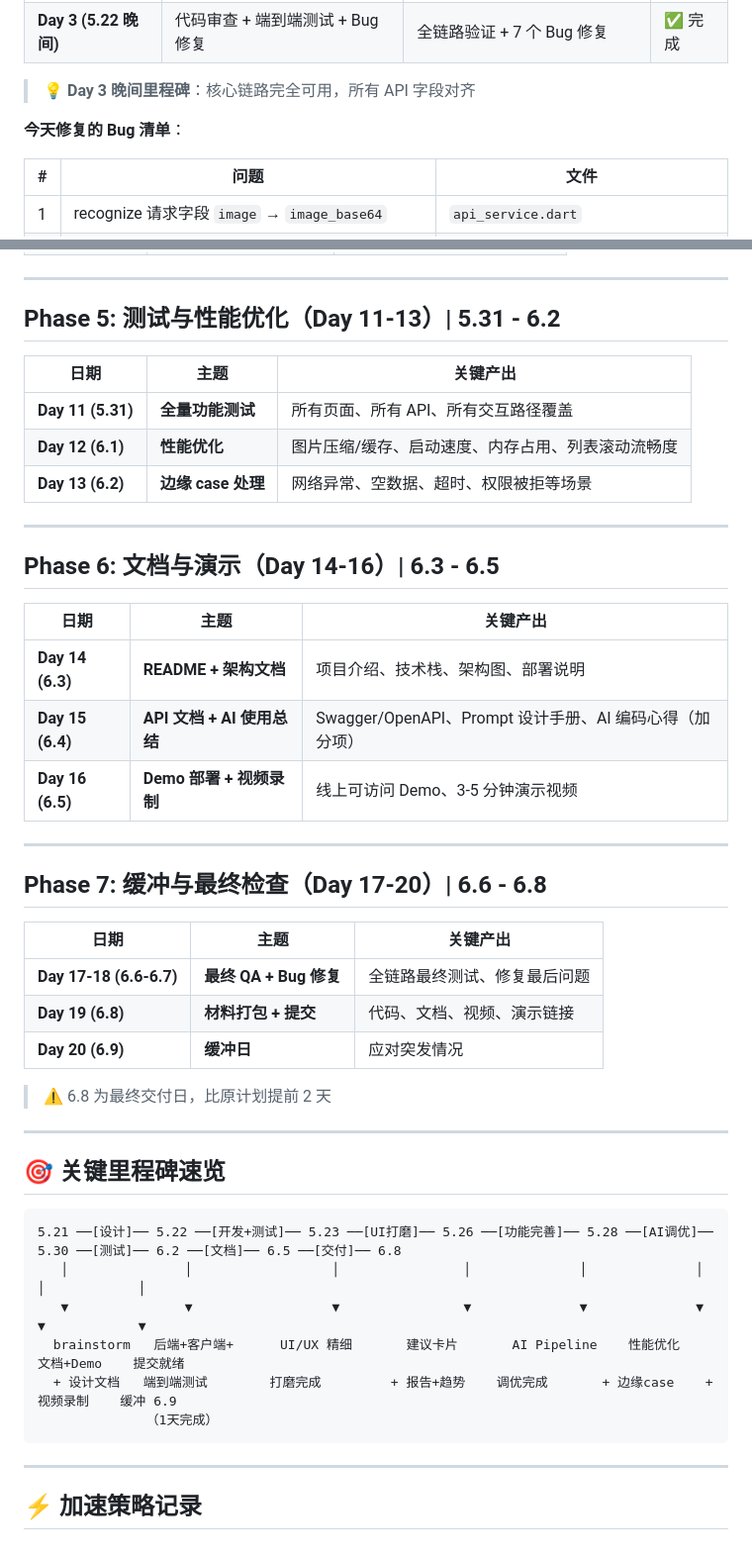
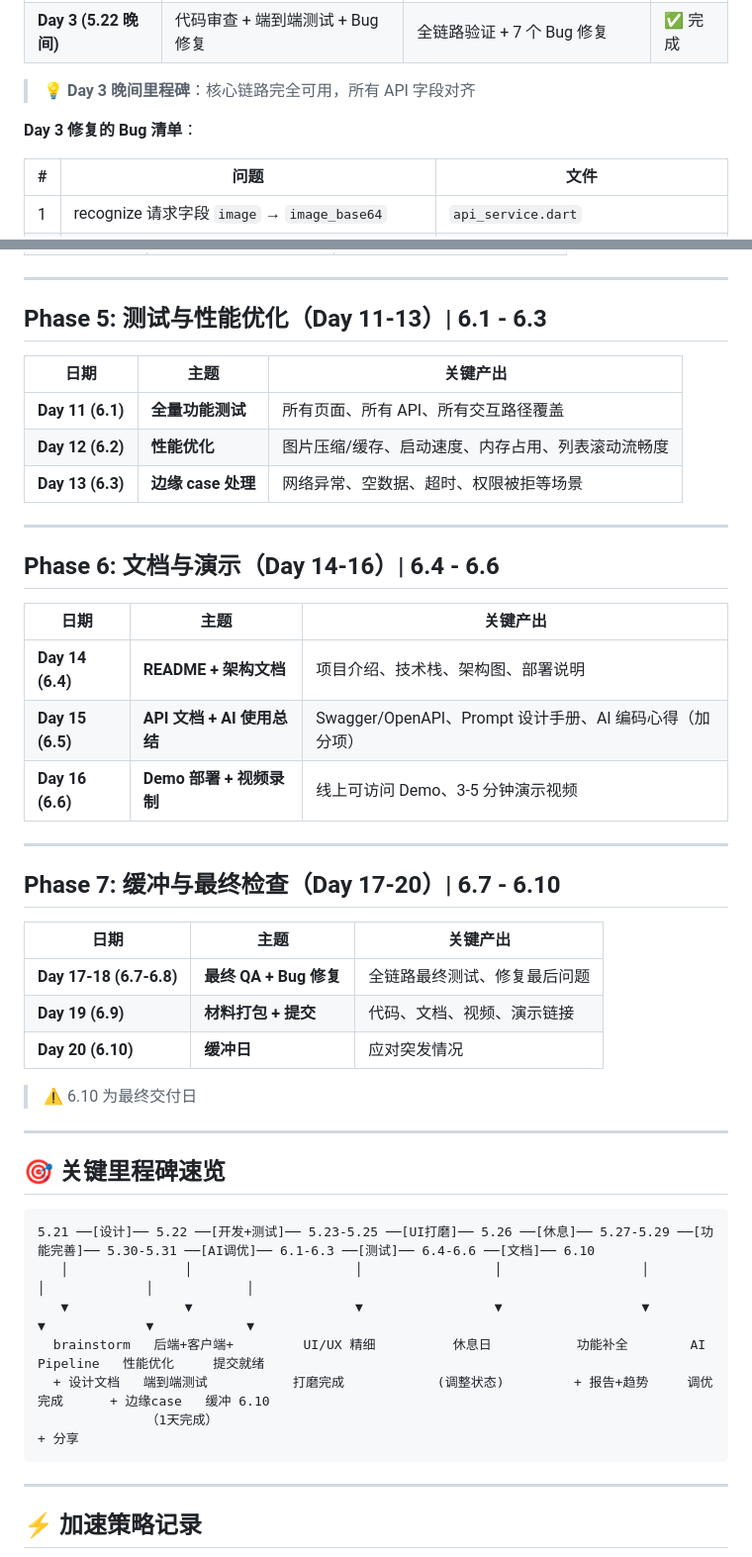
Before and after one commit to Ryan-wu-web/smart_price_ai, a Markdown page: docs/schedule.md, 2 parts joined by grey strips. Shown at 99% size. GitHub-like rendering.

````diff
--- a/docs/schedule.md
+++ b/docs/schedule.md
@@ -30,7 +31,7 @@
 
 > 💡 **Day 3 晚间里程碑**：核心链路完全可用，所有 API 字段对齐
 
-**今天修复的 Bug 清单**：
+**Day 3 修复的 Bug 清单**：
 
 | # | 问题 | 文件 |
 |---|------|------|
@@ -80,47 +112,47 @@
 
 ---
 
-## Phase 5: 测试与性能优化（Day 11-13）| 5.31 - 6.2
+## Phase 5: 测试与性能优化（Day 11-13）| 6.1 - 6.3
 
 | 日期 | 主题 | 关键产出 |
 |------|------|---------|
-| **Day 11 (5.31)** | **全量功能测试** | 所有页面、所有 API、所有交互路径覆盖 |
-| **Day 12 (6.1)** | **性能优化** | 图片压缩/缓存、启动速度、内存占用、列表滚动流畅度 |
-| **Day 13 (6.2)** | **边缘 case 处理** | 网络异常、空数据、超时、权限被拒等场景 |
+| **Day 11 (6.1)** | **全量功能测试** | 所有页面、所有 API、所有交互路径覆盖 |
+| **Day 12 (6.2)** | **性能优化** | 图片压缩/缓存、启动速度、内存占用、列表滚动流畅度 |
+| **Day 13 (6.3)** | **边缘 case 处理** | 网络异常、空数据、超时、权限被拒等场景 |
 
 ---
 
-## Phase 6: 文档与演示（Day 14-16）| 6.3 - 6.5
+## Phase 6: 文档与演示（Day 14-16）| 6.4 - 6.6
 
 | 日期 | 主题 | 关键产出 |
 |------|------|---------|
-| **Day 14 (6.3)** | **README + 架构文档** | 项目介绍、技术栈、架构图、部署说明 |
-| **Day 15 (6.4)** | **API 文档 + AI 使用总结** | Swagger/OpenAPI、Prompt 设计手册、AI 编码心得（加分项） |
-| **Day 16 (6.5)** | **Demo 部署 + 视频录制** | 线上可访问 Demo、3-5 分钟演示视频 |
+| **Day 14 (6.4)** | **README + 架构文档** | 项目介绍、技术栈、架构图、部署说明 |
+| **Day 15 (6.5)** | **API 文档 + AI 使用总结** | Swagger/OpenAPI、Prompt 设计手册、AI 编码心得（加分项） |
+| **Day 16 (6.6)** | **Demo 部署 + 视频录制** | 线上可访问 Demo、3-5 分钟演示视频 |
 
 ---
 
-## Phase 7: 缓冲与最终检查（Day 17-20）| 6.6 - 6.8
+## Phase 7: 缓冲与最终检查（Day 17-20）| 6.7 - 6.10
 
 | 日期 | 主题 | 关键产出 |
 |------|------|---------|
-| **Day 17-18 (6.6-6.7)** | **最终 QA + Bug 修复** | 全链路最终测试、修复最后问题 |
-| **Day 19 (6.8)** | **材料打包 + 提交** | 代码、文档、视频、演示链接 |
-| **Day 20 (6.9)** | **缓冲日** | 应对突发情况 |
+| **Day 17-18 (6.7-6.8)** | **最终 QA + Bug 修复** | 全链路最终测试、修复最后问题 |
+| **Day 19 (6.9)** | **材料打包 + 提交** | 代码、文档、视频、演示链接 |
+| **Day 20 (6.10)** | **缓冲日** | 应对突发情况 |
 
-> ⚠️ 6.8 为最终交付日，比原计划提前 2 天
+> ⚠️ 6.10 为最终交付日
 
 ---
 
 ## 🎯 关键里程碑速览
 
 ```
-5.21 ──[设计]── 5.22 ──[开发+测试]── 5.23 ──[UI打磨]── 5.26 ──[功能完善]── 5.28 ──[AI调优]── 5.30 ──[测试]── 6.2 ──[文档]── 6.5 ──[交付]── 6.8
-   │               │                  │                │              │              │             │            │
-   ▼               ▼                  ▼                ▼              ▼              ▼             ▼            ▼
-  brainstorm   后端+客户端+      UI/UX 精细       建议卡片       AI Pipeline    性能优化      文档+Demo    提交就绪
-  + 设计文档   端到端测试        打磨完成         + 报告+趋势    调优完成       + 边缘case    + 视频录制    缓冲 6.9
-              （1天完成）
+5.21 ──[设计]── 5.22 ──[开发+测试]── 5.23-5.25 ──[UI打磨]── 5.26 ──[休息]── 5.27-5.29 ──[功能完善]── 5.30-5.31 ──[AI调优]── 6.1-6.3 ──[测试]── 6.4-6.6 ──[文档]── 6.10
+   │               │                     │                 │                  │              │             │            │
+   ▼               ▼                     ▼                 ▼                  ▼              ▼             ▼            ▼
+  brainstorm   后端+客户端+         UI/UX 精细          休息日           功能补全        AI Pipeline   性能优化     提交就绪
+  + 设计文档   端到端测试           打磨完成            (调整状态)         + 报告+趋势     调优完成      + 边缘case   缓冲 6.10
+              （1天完成）                                                                     + 分享
 ```
 
 ---
````
Also changed, not shown: other parts of docs/schedule.md (+54 -22 lines).
